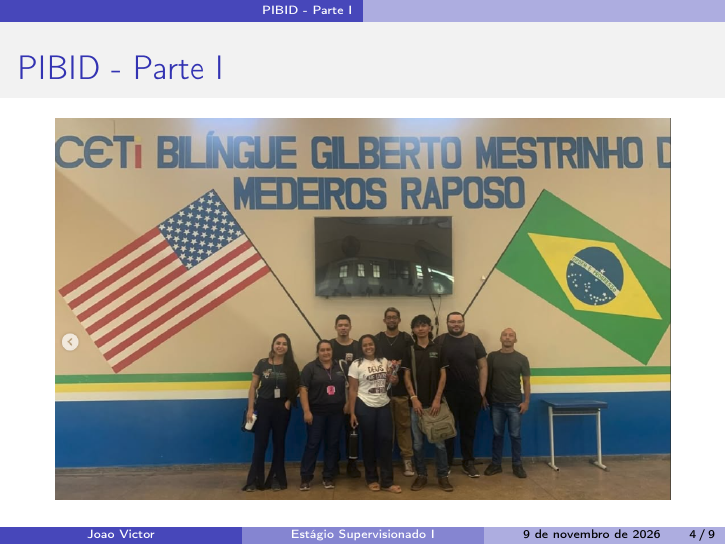
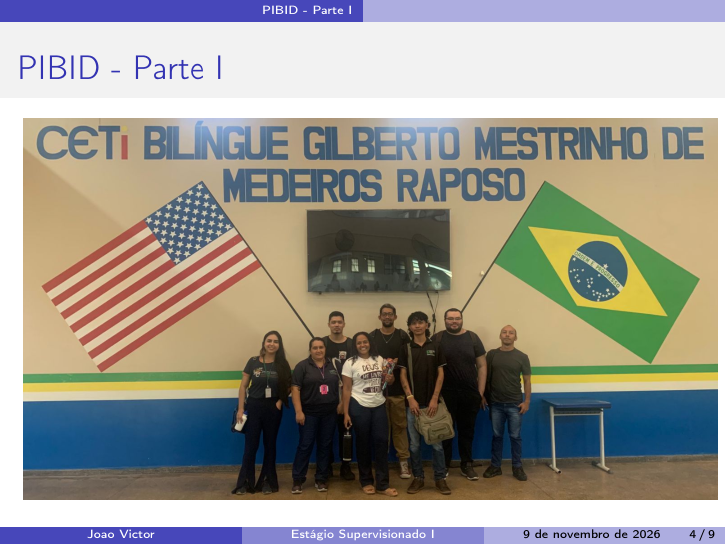
Before and after one commit to ovictorjo3/Estagio-I, LaTeX slides (main.tex): page 4 of 9. Compiled offline with pdfLaTeX.

Commit message:
foto pibid

```diff
--- a/main.tex
+++ b/main.tex
@@ -75,7 +75,7 @@
 
 	\begin{frame}{PIBID - Parte I}
 		\centering
-		\includegraphics[scale=0.35]{imagens/nalva.png}
+		\includegraphics[scale=0.25]{imagens/nalva2.png}
 	\end{frame}
 \section{PIBID - PARTE II}
 
```
Also changed, not shown: imagens/nalva.png (deleted), imagens/nalva2.png (added), 3 other files.
